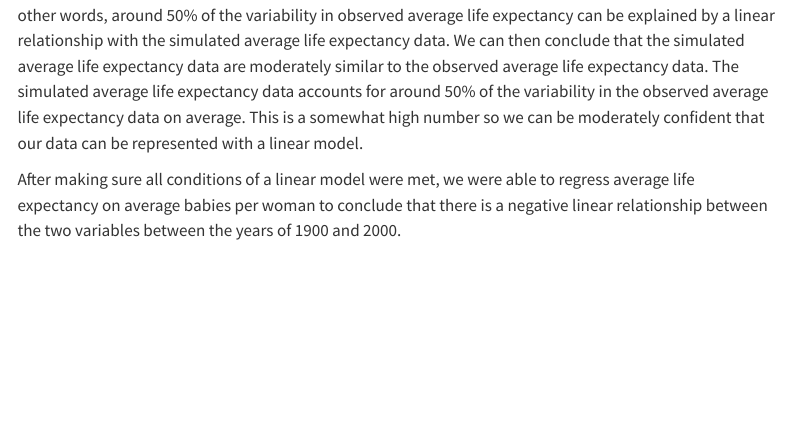
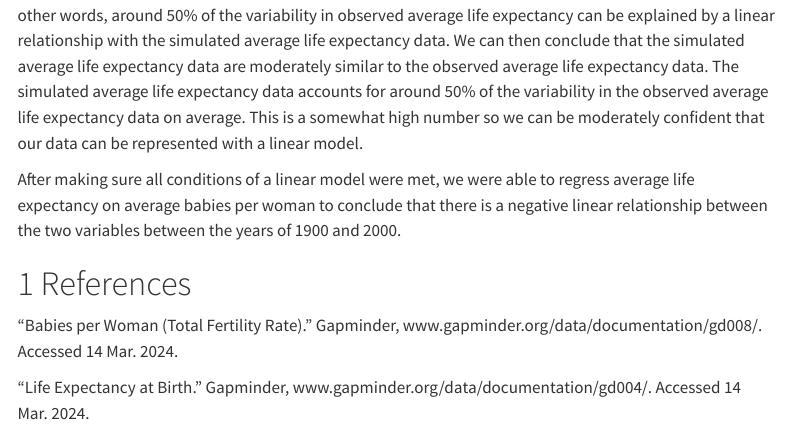
Before and after one commit to KylieScharf/final, a Quarto document (firstdoc.qmd): the page in a window 1100 px wide, from 6260 px down. Rendered offline with R 4.5, knitr and Pandoc in place of Quarto, with nearby package versions; code that draws random numbers runs with fixed seeds of ours; some code elsewhere in the file could not run offline; menus at the side of the page are left out.

Commit message:
added references

```diff
--- a/firstdoc.qmd
+++ b/firstdoc.qmd
@@ -231,3 +231,11 @@ tibble(sims = sim_r_sq) |>
 From this plot, we can see that our simulated data have r-squared values of a little over 0.5 on average. In other words, around 50% of the variability in observed average life expectancy can be explained by a linear relationship with the simulated average life expectancy data. We can then conclude that the simulated average life expectancy data are moderately similar to the observed average life expectancy data. The simulated average life expectancy data accounts for around 50% of the variability in the observed average life expectancy data on average. This is a somewhat high number so we can be moderately confident that our data can be represented with a linear model.
 
 After making sure all conditions of a linear model were met, we were able to regress average life expectancy on average babies per woman to conclude that there is a negative linear relationship between the two variables between the years of 1900 and 2000.
+
+
+
+# References
+
+“Babies per Woman (Total Fertility Rate).” Gapminder, www.gapminder.org/data/documentation/gd008/. Accessed 14 Mar. 2024.
+
+“Life Expectancy at Birth.” Gapminder, www.gapminder.org/data/documentation/gd004/. Accessed 14 Mar. 2024.
```
Also changed, not shown: firstdoc.html.
